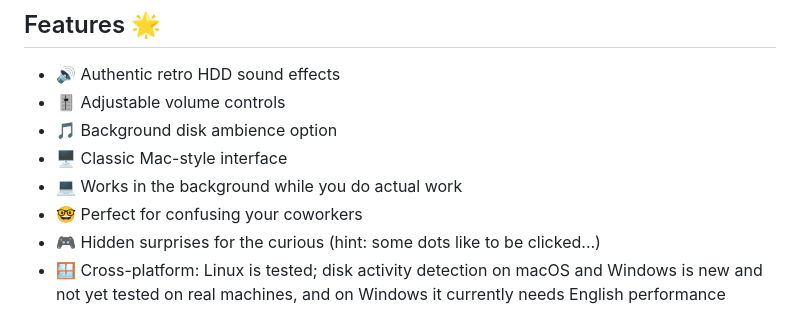
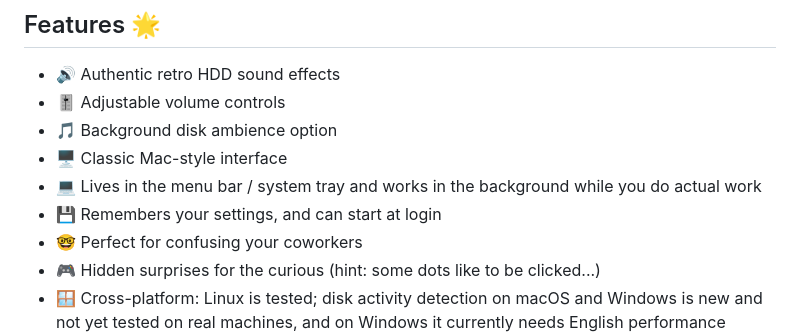
Before and after one commit to khawkins98/mac-disk-sounds, a Markdown page: README.md, the part around one of its changes. GitHub-like rendering.

```diff
--- a/README.md
+++ b/README.md
@@ -14,7 +14,8 @@ Ever miss the satisfying sounds of a hard drive doing its thing? Feel like your
 - 🎚️ Adjustable volume controls
 - 🎵 Background disk ambience option
 - 🖥️ Classic Mac-style interface
-- 💻 Works in the background while you do actual work
+- 💻 Lives in the menu bar / system tray and works in the background while you do actual work
+- 💾 Remembers your settings, and can start at login
 - 🤓 Perfect for confusing your coworkers
 - 🎮 Hidden surprises for the curious (hint: some dots like to be clicked...)
 - 🪟 Cross-platform: Linux is tested; disk activity detection on macOS and Windows is new and not yet tested on real machines, and on Windows it currently needs English performance counter names (an English-language Windows install)
```
Also changed, not shown: other parts of README.md (+36 -0 lines).
